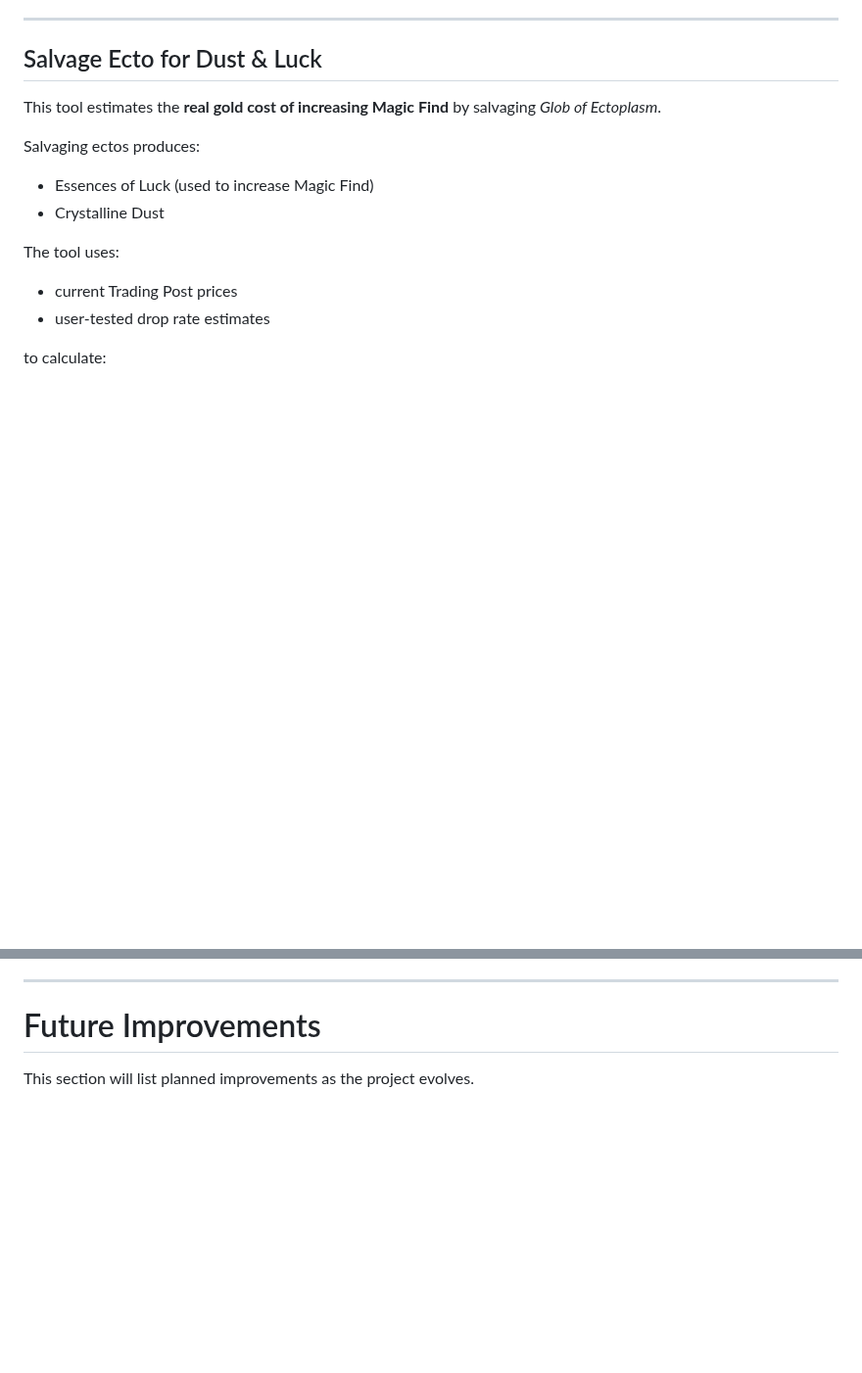
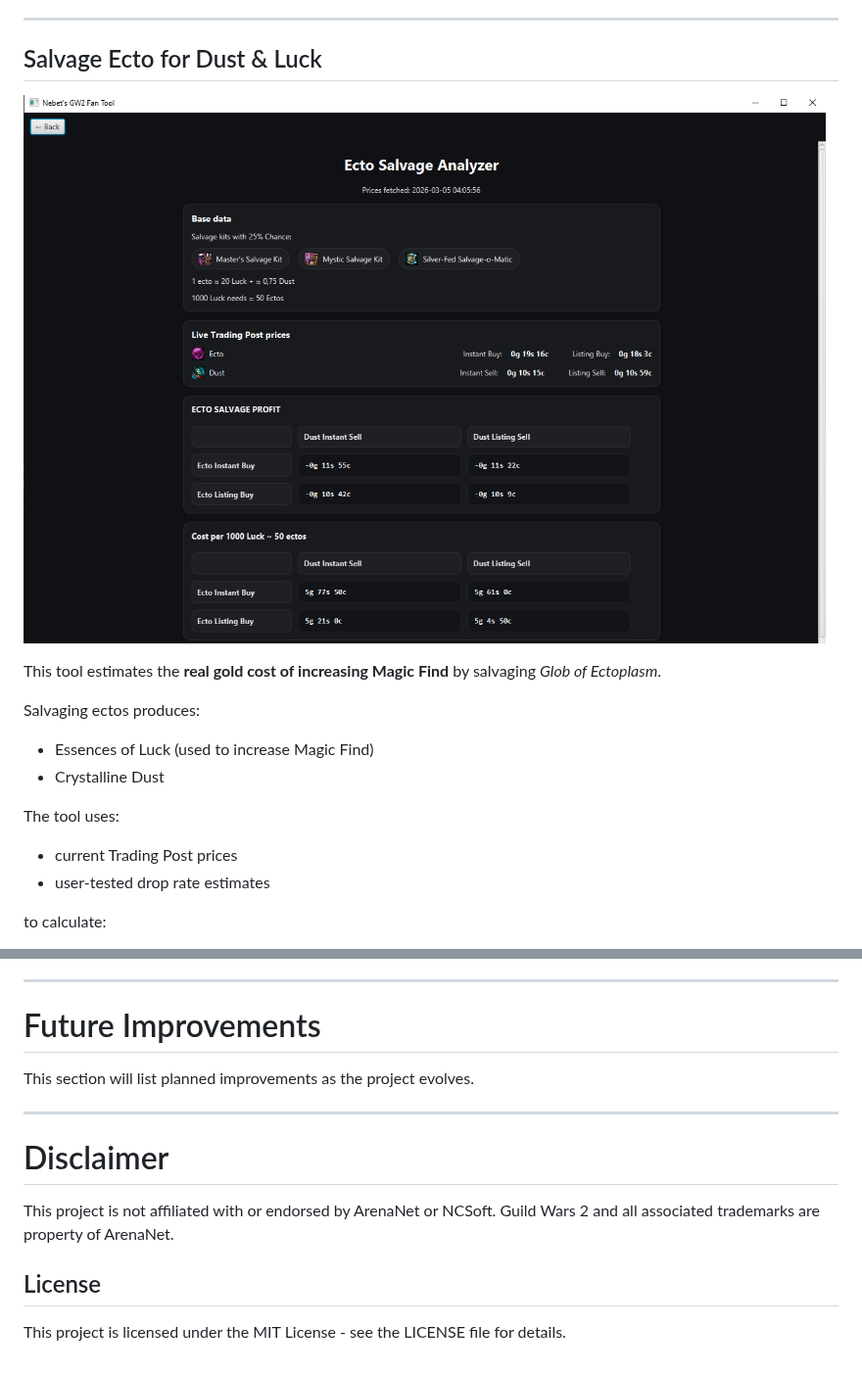
Before and after one commit to Nebettadjsr/GW2, a Markdown page: README.md, 2 parts joined by grey strips. Shown at 98% size. Rendered like a GitHub page; pictures changed too: docs/images/ecto-calculator.png (added); blank space fills up the shorter version.

Commit message:
improoved readMe with screenshots, disclaimer, licence

```diff
--- a/README.md
+++ b/README.md
@@ -194,6 +204,8 @@ This allows the user to either:
 ---
 
 ## Salvage Ecto for Dust & Luck
+
+![Ecto Calculator](docs/images/ecto-calculator.png)
 
 This tool estimates the **real gold cost of increasing Magic Find** by salvaging *Glob of Ectoplasm*.
 
@@ -302,3 +314,14 @@ Prices may therefore be several minutes old, which is generally acceptable becau
 # Future Improvements
 
 This section will list planned improvements as the project evolves.
+
+---
+
+# Disclaimer
+
+This project is not affiliated with or endorsed by ArenaNet or NCSoft.
+Guild Wars 2 and all associated trademarks are property of ArenaNet.
+
+## License
+
+This project is licensed under the MIT License - see the LICENSE file for details.
```
Also changed, not shown: other parts of README.md (+10 -0 lines), docs/images/crafting-discovery.png (added), docs/images/crafting-profit.png (added).
